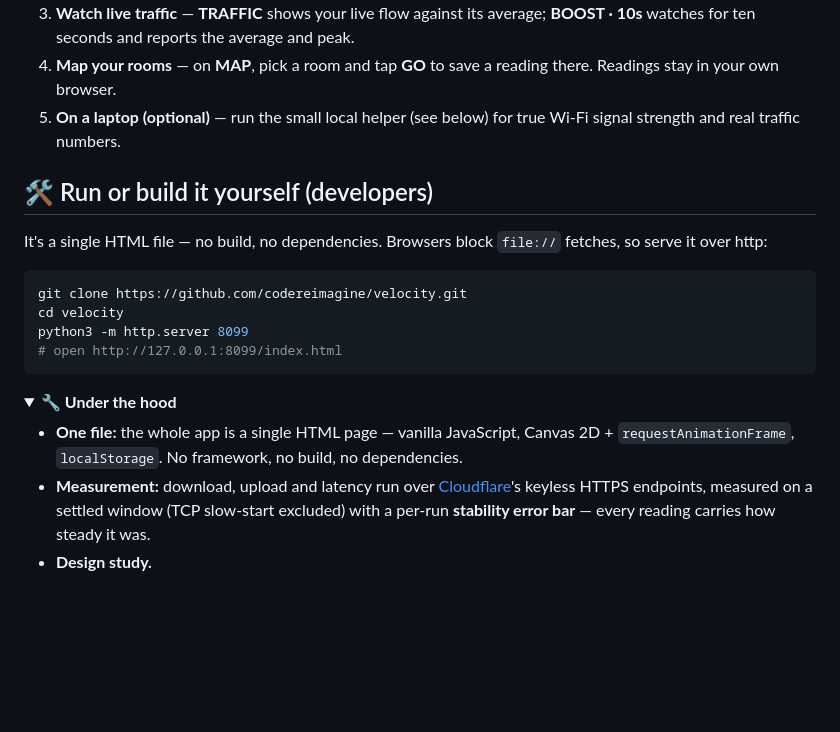
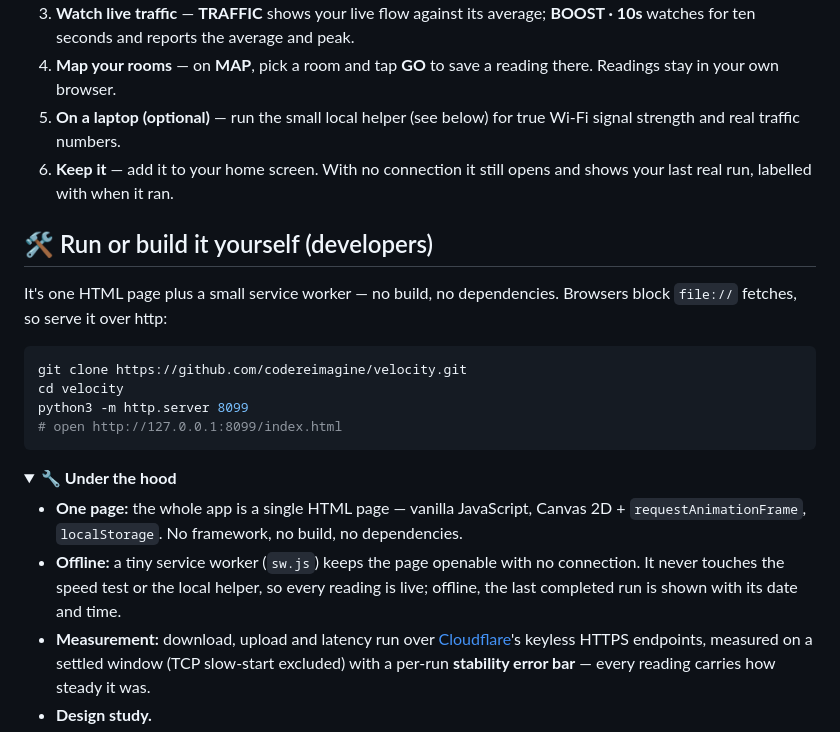
Before and after one commit to codereimagine/velocity, a Markdown page: README.md, the part around one of its changes. Drawn GitHub-style; folded sections open; blank space fills up the shorter version.

Commit message:
docs(readme): offline + install, real screenshots
- the README said "one self-contained HTML file: no install" — it now
  installs and opens offline (e9d3324): Yours-to-keep, a Keep-it step,
  dev notes and Under-the-hood describe the service worker and the
  labelled last-run fallback
- screenshots retaken from the live app: a real speed test from this
  machine; Traffic/Map show the app's own labelled DEMO state (what every
  visitor sees without the local helper)

Co-Authored-By: Claude Opus 5.5 <noreply@anthropic.com>
Claude-Session: https://claude.ai/code/session_01Fkcy83a99eAxkqh83U9V1n

````diff
--- a/README.md
+++ b/README.md
@@ -54,10 +54,11 @@ Most apps want your account, your data, and your attention. Every codereimagine
 3. **Watch live traffic** — **TRAFFIC** shows your live flow against its average; **BOOST · 10s** watches for ten seconds and reports the average and peak.
 4. **Map your rooms** — on **MAP**, pick a room and tap **GO** to save a reading there. Readings stay in your own browser.
 5. **On a laptop (optional)** — run the small local helper (see below) for true Wi-Fi signal strength and real traffic numbers.
+6. **Keep it** — add it to your home screen. With no connection it still opens and shows your last real run, labelled with when it ran.
 
 ## 🛠️ Run or build it yourself (developers)
 
-It's a single HTML file — no build, no dependencies. Browsers block `file://` fetches, so serve it over http:
+It's one HTML page plus a small service worker — no build, no dependencies. Browsers block `file://` fetches, so serve it over http:
 
 ```bash
 git clone https://github.com/codereimagine/velocity.git
@@ -68,7 +69,8 @@ python3 -m http.server 8099
 
 <details><summary><b>🔧 Under the hood</b></summary>
 
-- **One file:** the whole app is a single HTML page — vanilla JavaScript, Canvas 2D + `requestAnimationFrame`, `localStorage`. No framework, no build, no dependencies.
+- **One page:** the whole app is a single HTML page — vanilla JavaScript, Canvas 2D + `requestAnimationFrame`, `localStorage`. No framework, no build, no dependencies.
+- **Offline:** a tiny service worker (`sw.js`) keeps the page openable with no connection. It never touches the speed test or the local helper, so every reading is live; offline, the last completed run is shown with its date and time.
 - **Measurement:** download, upload and latency run over [Cloudflare](https://developers.cloudflare.com/speed/)'s keyless HTTPS endpoints, measured on a settled window (TCP slow-start excluded) with a per-run **stability error bar** — every reading carries how steady it was.
 - **Design study.**
 - **Locked down:** a strict Content-Security-Policy pins the script by hash and limits network egress to Cloudflare's speed endpoints, its own site (codereimagine.github.io) and the optional local helper only — nothing else can run or phone home. Room readings are saved only in your own browser.
````
Also changed, not shown: other parts of README.md (+2 -2 lines), screenshots/cluster.png, screenshots/map.png, screenshots/traffic.png.
